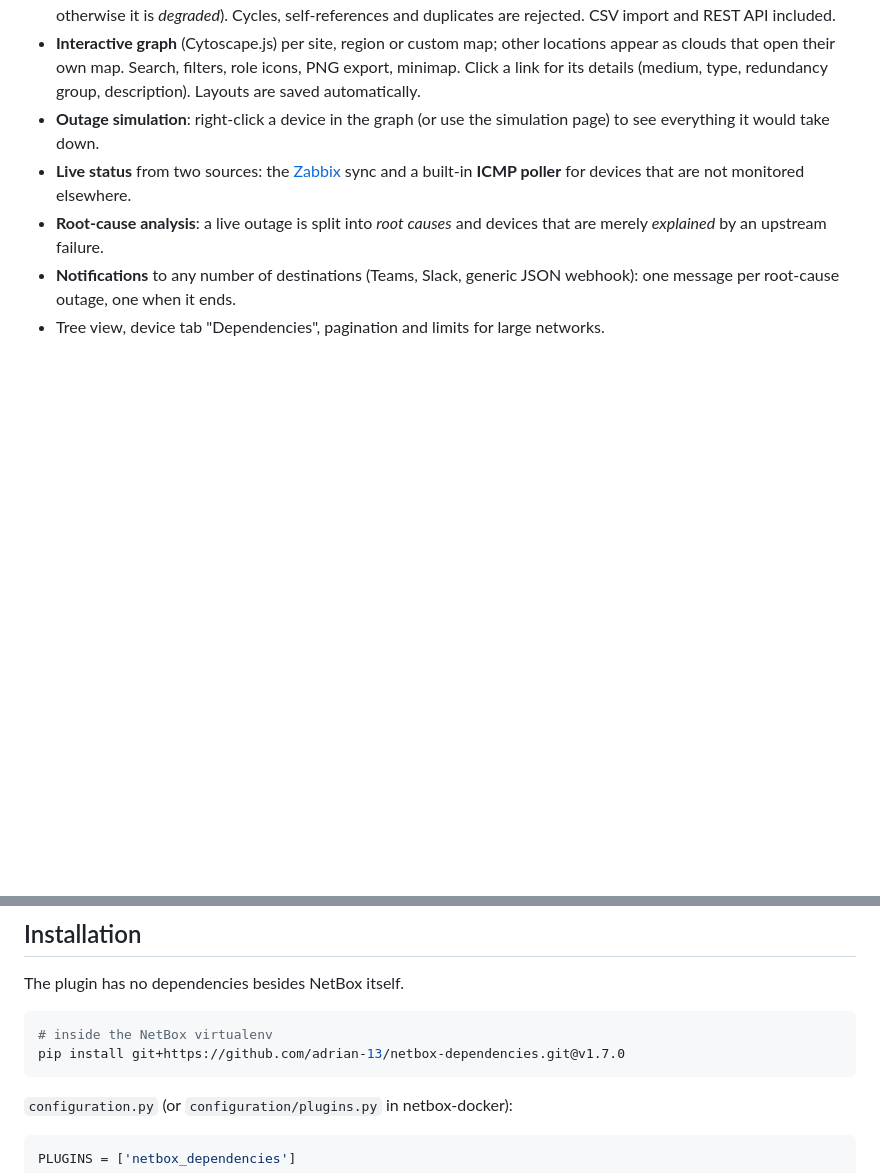
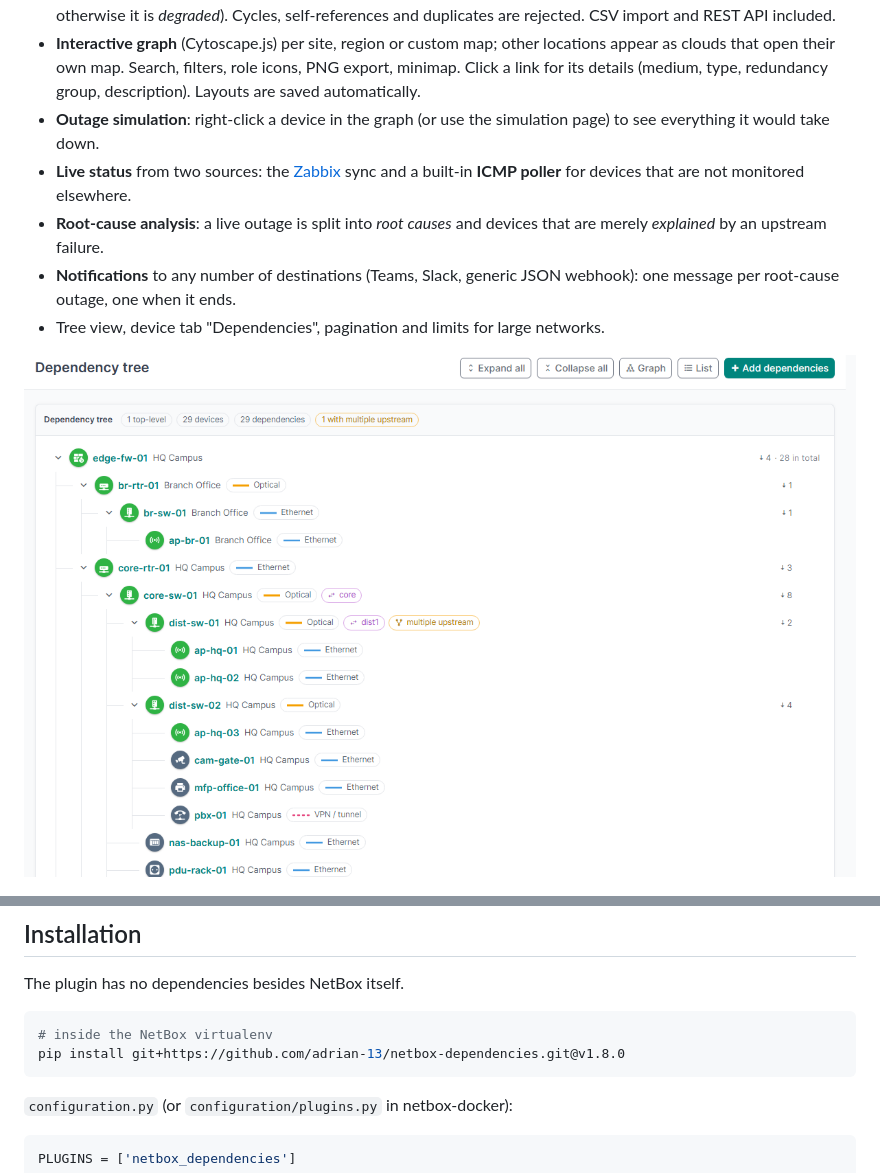
Before and after one commit to Kinet-s-r-o/netbox-dependencies, a Markdown page: README.md, 2 parts joined by grey strips. Rendered like a GitHub page; pictures changed too: docs/images/tree.png (added); blank space fills up the shorter version.

Commit message:
Redesigned dependency tree, shared icon set (1.8.0)
Co-Authored-By: Claude Sonnet 5.5 <noreply@anthropic.com>

````diff
--- a/README.md
+++ b/README.md
@@ -29,6 +29,8 @@ live, with optional notifications to Microsoft Teams, Slack or any webhook.
   one when it ends.
 - Tree view, device tab "Dependencies", pagination and limits for large networks.
 
+![Dependency tree](docs/images/tree.png)
+
 ![Outage simulation](docs/images/impact.png)
 
 ## Compatibility
@@ -42,7 +44,7 @@ The plugin has no dependencies besides NetBox itself.
 
 ```bash
 # inside the NetBox virtualenv
-pip install git+https://github.com/adrian-13/netbox-dependencies.git@v1.7.0
+pip install git+https://github.com/adrian-13/netbox-dependencies.git@v1.8.0
 ```
 
 `configuration.py` (or `configuration/plugins.py` in netbox-docker):
````
Also changed, not shown: CHANGELOG.md (+6 -0 lines), 14 other files.
